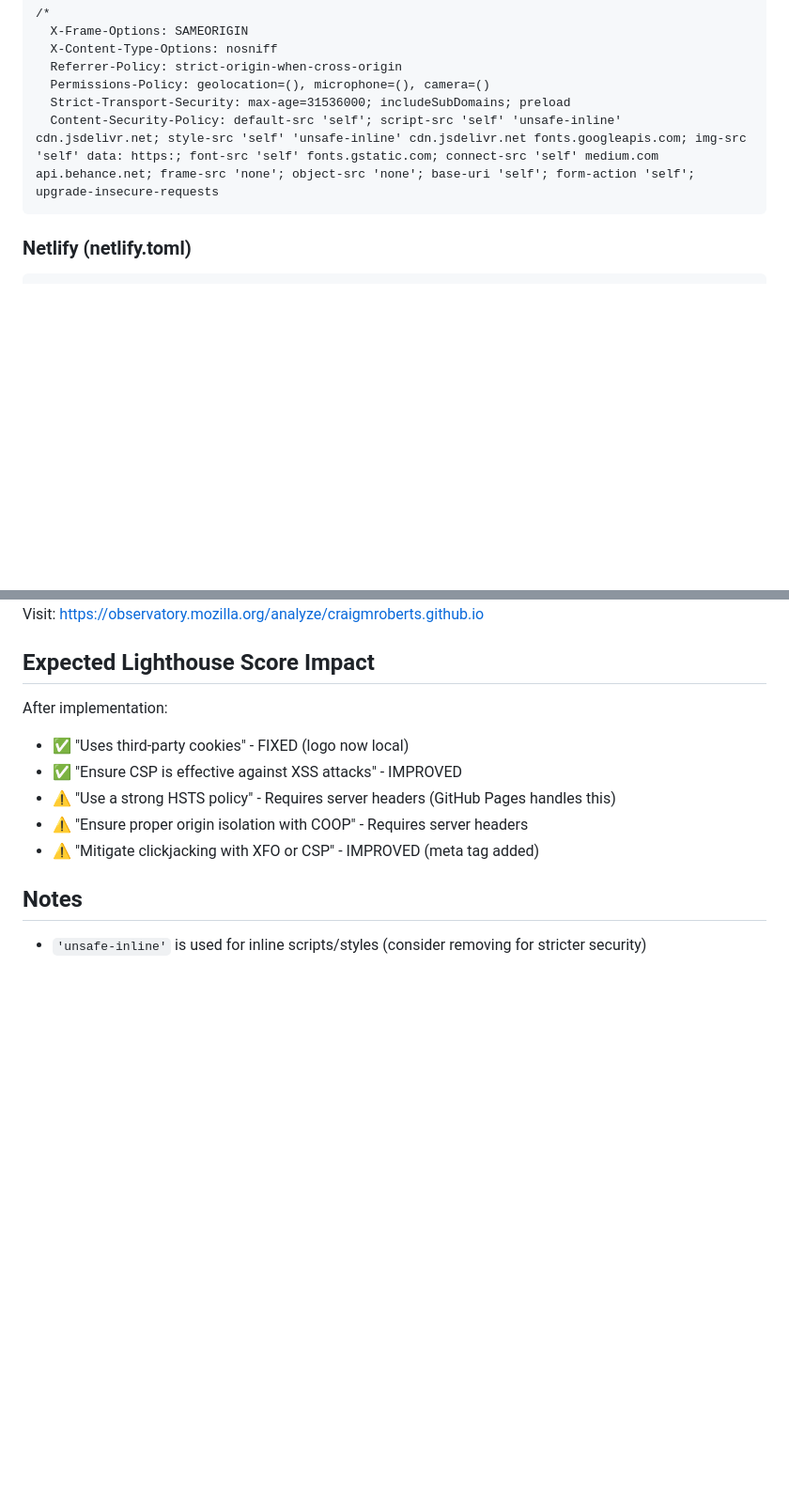
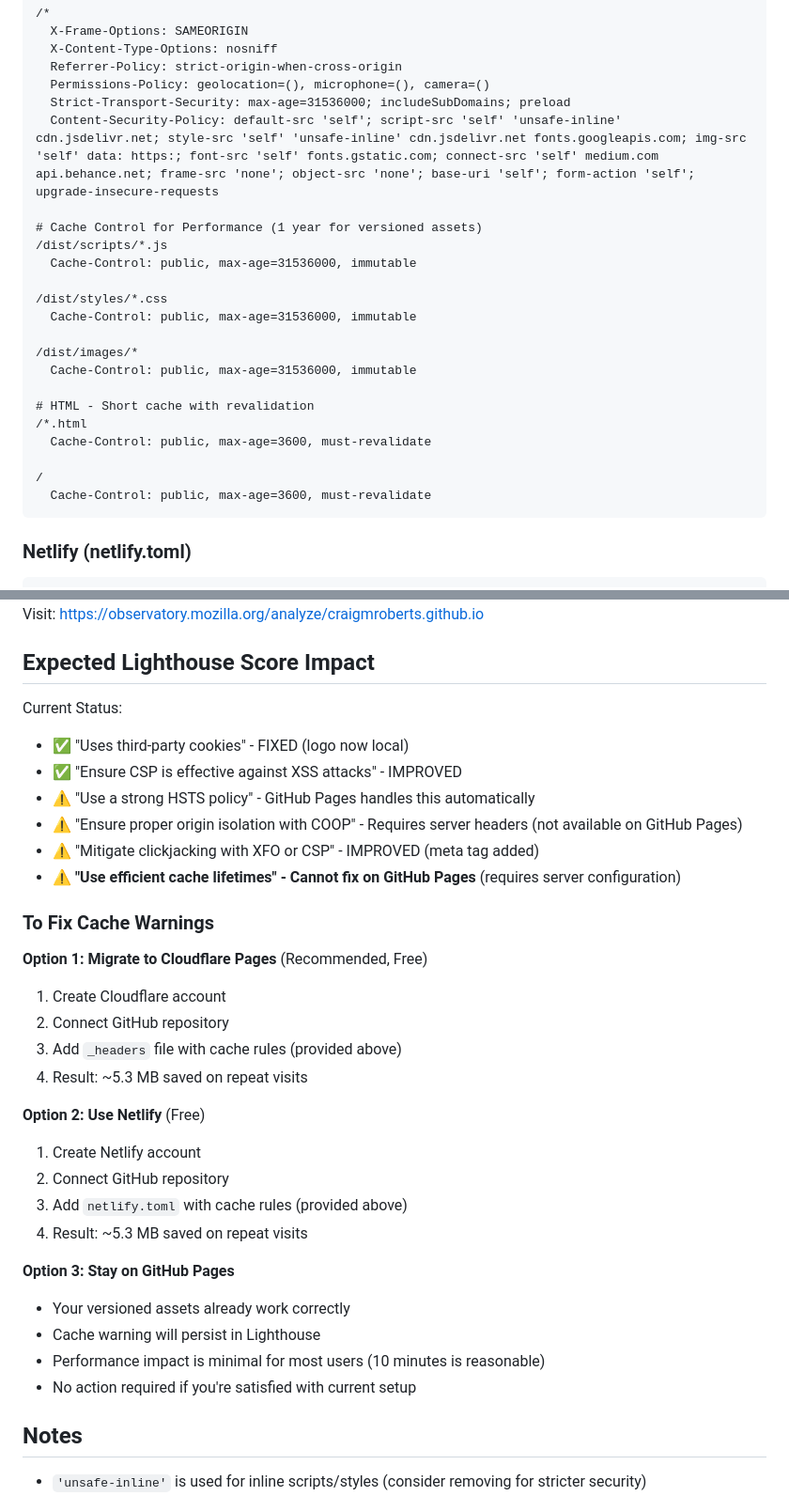
Before and after one commit to craigmroberts/craigmroberts.github.io, a Markdown page: SECURITY_HEADERS.md, 2 parts joined by grey strips. Shown at 94% size. Rendered like a GitHub page; blank space fills up the shorter version.

````diff
--- a/SECURITY_HEADERS.md
+++ b/SECURITY_HEADERS.md
@@ -24,6 +30,23 @@ If you use Cloudflare, Netlify, or custom hosting, add these headers:
   Permissions-Policy: geolocation=(), microphone=(), camera=()
   Strict-Transport-Security: max-age=31536000; includeSubDomains; preload
   Content-Security-Policy: default-src 'self'; script-src 'self' 'unsafe-inline' cdn.jsdelivr.net; style-src 'self' 'unsafe-inline' cdn.jsdelivr.net fonts.googleapis.com; img-src 'self' data: https:; font-src 'self' fonts.gstatic.com; connect-src 'self' medium.com api.behance.net; frame-src 'none'; object-src 'none'; base-uri 'self'; form-action 'self'; upgrade-insecure-requests
+
+# Cache Control for Performance (1 year for versioned assets)
+/dist/scripts/*.js
+  Cache-Control: public, max-age=31536000, immutable
+
+/dist/styles/*.css
+  Cache-Control: public, max-age=31536000, immutable
+
+/dist/images/*
+  Cache-Control: public, max-age=31536000, immutable
+
+# HTML - Short cache with revalidation
+/*.html
+  Cache-Control: public, max-age=3600, must-revalidate
+
+/
+  Cache-Control: public, max-age=3600, must-revalidate
 ```
 
 ### Netlify (netlify.toml)
@@ -90,12 +219,33 @@ Visit: https://observatory.mozilla.org/analyze/craigmroberts.github.io
 
 ## Expected Lighthouse Score Impact
 
-After implementation:
+Current Status:
 - ✅ "Uses third-party cookies" - FIXED (logo now local)
 - ✅ "Ensure CSP is effective against XSS attacks" - IMPROVED
-- ⚠️ "Use a strong HSTS policy" - Requires server headers (GitHub Pages handles this)
-- ⚠️ "Ensure proper origin isolation with COOP" - Requires server headers
+- ⚠️ "Use a strong HSTS policy" - GitHub Pages handles this automatically
+- ⚠️ "Ensure proper origin isolation with COOP" - Requires server headers (not available on GitHub Pages)
 - ⚠️ "Mitigate clickjacking with XFO or CSP" - IMPROVED (meta tag added)
+- ⚠️ **"Use efficient cache lifetimes" - Cannot fix on GitHub Pages** (requires server configuration)
+
+### To Fix Cache Warnings
+
+**Option 1: Migrate to Cloudflare Pages** (Recommended, Free)
+1. Create Cloudflare account
+2. Connect GitHub repository
+3. Add `_headers` file with cache rules (provided above)
+4. Result: ~5.3 MB saved on repeat visits
+
+**Option 2: Use Netlify** (Free)
+1. Create Netlify account
+2. Connect GitHub repository
+3. Add `netlify.toml` with cache rules (provided above)
+4. Result: ~5.3 MB saved on repeat visits
+
+**Option 3: Stay on GitHub Pages**
+- Your versioned assets already work correctly
+- Cache warning will persist in Lighthouse
+- Performance impact is minimal for most users (10 minutes is reasonable)
+- No action required if you're satisfied with current setup
 
 ## Notes
 
````
Also changed, not shown: other parts of SECURITY_HEADERS.md (+115 -3 lines).
